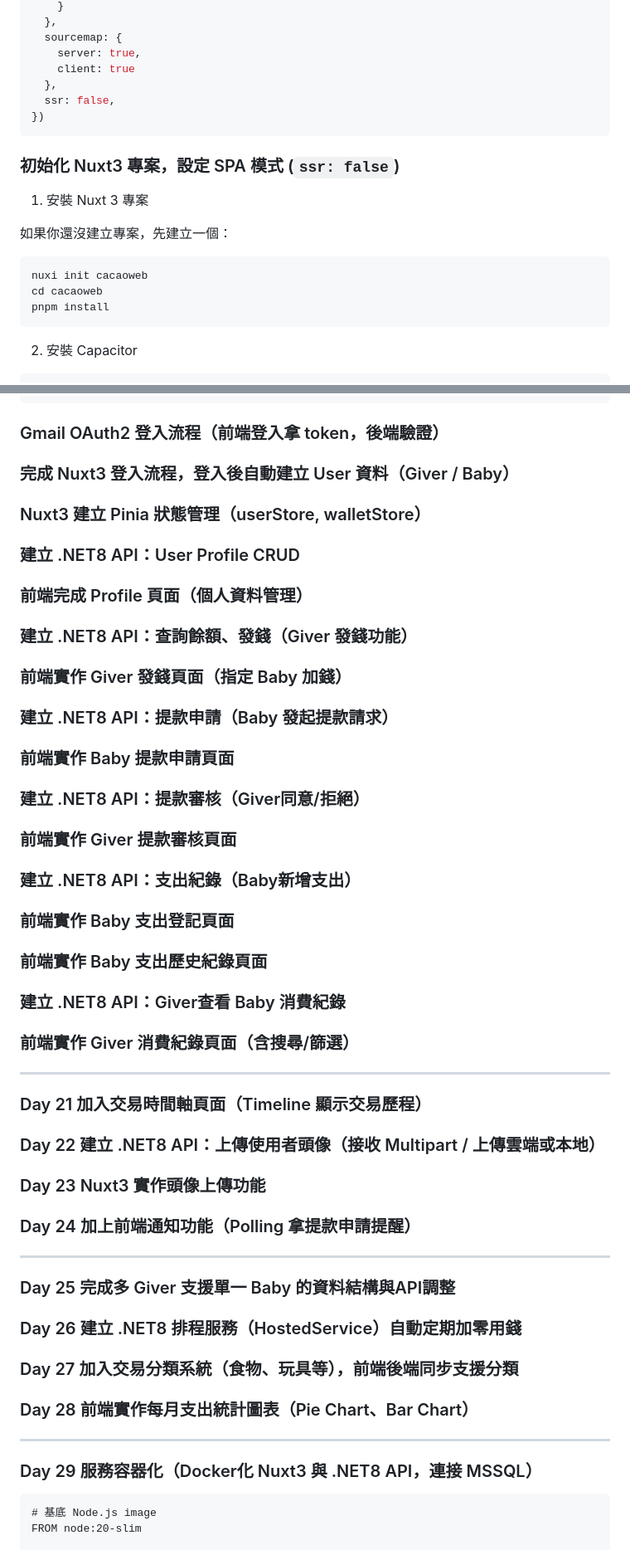
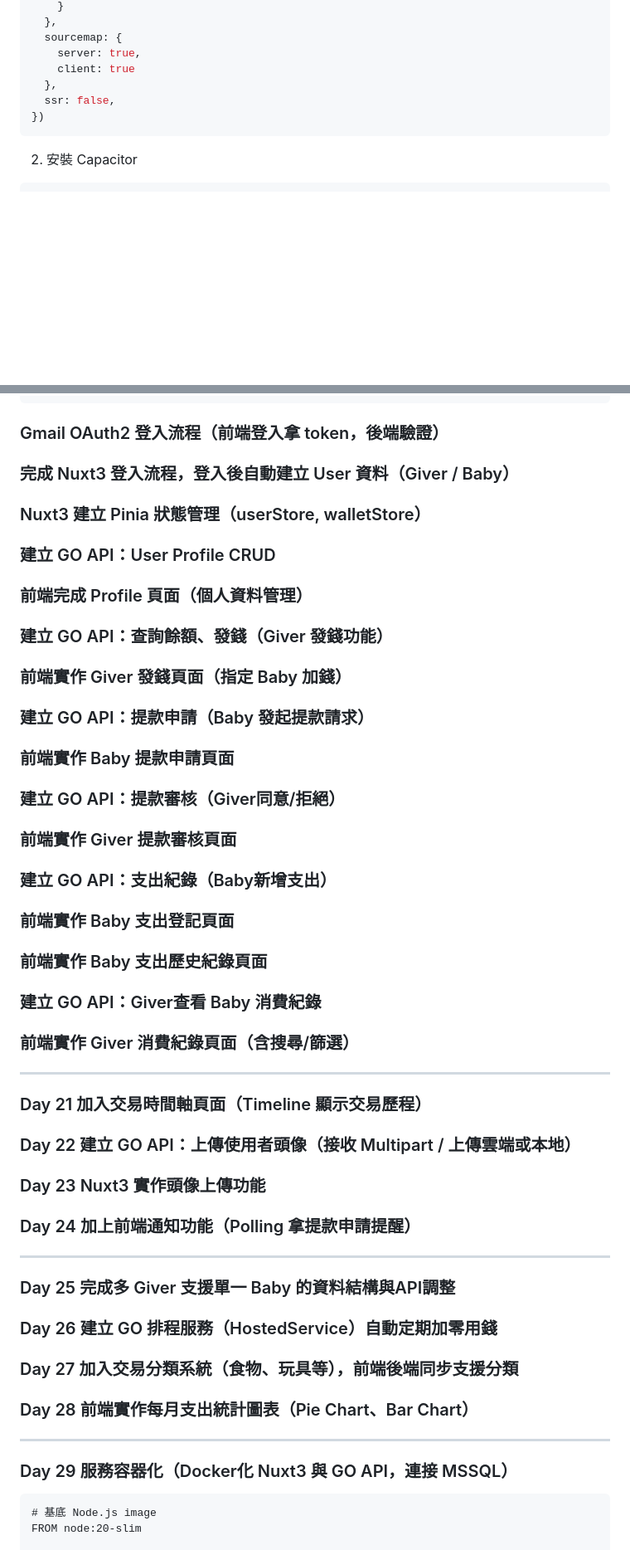
Before and after one commit to Cacao-s/Cacao, a Markdown page: README.md, 2 parts joined by grey strips. Shown at 83% size. Rendered like a GitHub page; blank space fills up the shorter version.

````diff
--- a/README.md
+++ b/README.md
@@ -103,18 +103,6 @@ export default defineNuxtConfig({
 })
 ```
 
-### 初始化 Nuxt3 專案，設定 SPA 模式 (`ssr: false`)
-
-1. 安裝 Nuxt 3 專案
-
-如果你還沒建立專案，先建立一個：
-
-```
-nuxi init cacaoweb
-cd cacaoweb
-pnpm install
-```
-
 2. 安裝 Capacitor
 
 ```
@@ -206,33 +194,39 @@ import { IonApp, IonContent } from '@ionic/vue'
 
 ### Gmail OAuth2 登入流程（前端登入拿 token，後端驗證）
 
+
+
 ### 完成 Nuxt3 登入流程，登入後自動建立 User 資料（Giver / Baby）
+
+
 
 ### Nuxt3 建立 Pinia 狀態管理（userStore, walletStore）
 
-### 建立 .NET8 API：User Profile CRUD
+
+
+### 建立 GO API：User Profile CRUD
 
 ### 前端完成 Profile 頁面（個人資料管理）
 
-### 建立 .NET8 API：查詢餘額、發錢（Giver 發錢功能）
+### 建立 GO API：查詢餘額、發錢（Giver 發錢功能）
 
 ### 前端實作 Giver 發錢頁面（指定 Baby 加錢）
 
-### 建立 .NET8 API：提款申請（Baby 發起提款請求）
+### 建立 GO API：提款申請（Baby 發起提款請求）
 
 ### 前端實作 Baby 提款申請頁面
 
-### 建立 .NET8 API：提款審核（Giver同意/拒絕）
+### 建立 GO API：提款審核（Giver同意/拒絕）
 
 ### 前端實作 Giver 提款審核頁面
 
-### 建立 .NET8 API：支出紀錄（Baby新增支出）
+### 建立 GO API：支出紀錄（Baby新增支出）
 
 ### 前端實作 Baby 支出登記頁面
 
 ### 前端實作 Baby 支出歷史紀錄頁面
 
-### 建立 .NET8 API：Giver查看 Baby 消費紀錄
+### 建立 GO API：Giver查看 Baby 消費紀錄
 
 ### 前端實作 Giver 消費紀錄頁面（含搜尋/篩選）
 
@@ -240,7 +234,7 @@ import { IonApp, IonContent } from '@ionic/vue'
 
 ### Day 21 加入交易時間軸頁面（Timeline 顯示交易歷程）
 
-### Day 22 建立 .NET8 API：上傳使用者頭像（接收 Multipart / 上傳雲端或本地）
+### Day 22 建立 GO API：上傳使用者頭像（接收 Multipart / 上傳雲端或本地）
 
 ### Day 23 Nuxt3 實作頭像上傳功能
 
@@ -250,7 +244,7 @@ import { IonApp, IonContent } from '@ionic/vue'
 
 ### Day 25 完成多 Giver 支援單一 Baby 的資料結構與API調整
 
-### Day 26 建立 .NET8 排程服務（HostedService）自動定期加零用錢
+### Day 26 建立 GO 排程服務（HostedService）自動定期加零用錢
 
 ### Day 27 加入交易分類系統（食物、玩具等），前端後端同步支援分類
 
@@ -258,7 +252,7 @@ import { IonApp, IonContent } from '@ionic/vue'
 
 ------
 
-### Day 29 服務容器化（Docker化 Nuxt3 與 .NET8 API，連接 MSSQL）
+### Day 29 服務容器化（Docker化 Nuxt3 與 GO API，連接 MSSQL）
 
 ```
 # 基底 Node.js image
````
Also changed, not shown: other parts of README.md (+5 -81 lines).
